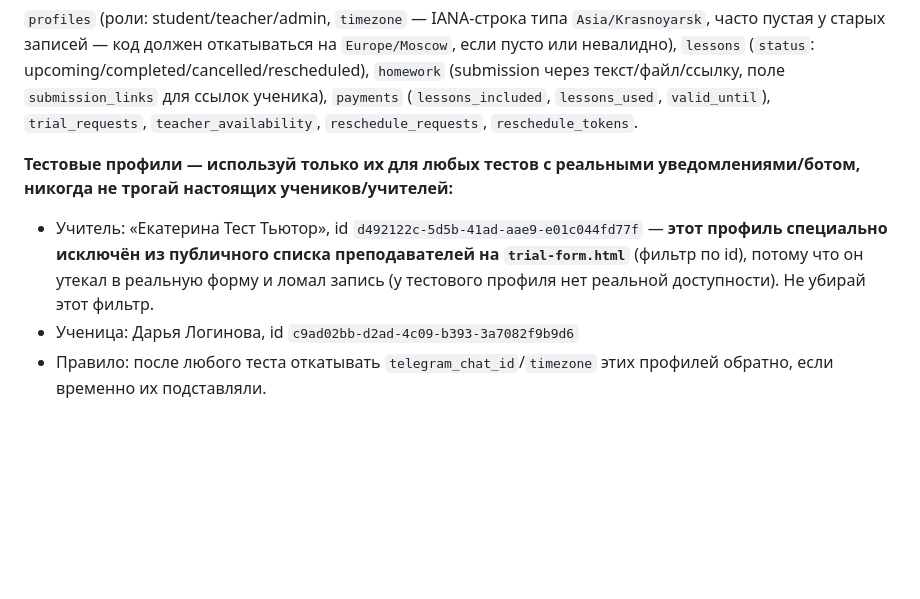
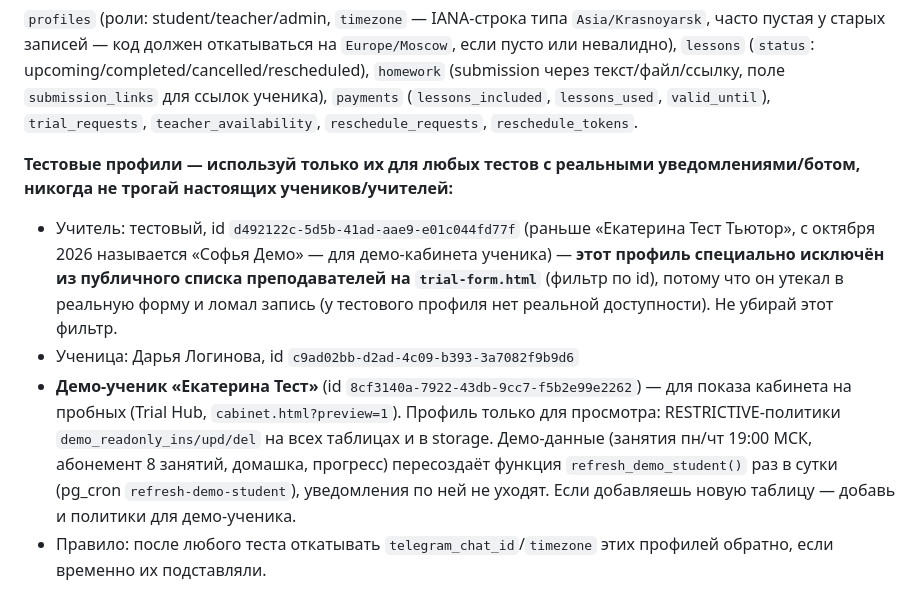
Before and after one commit to crtmanage-prog/york-, a Markdown page: CLAUDE.md, the part around the change. GitHub-like rendering; blank space fills up the shorter version.

Commit message:
CLAUDE.md: демо-ученик и тестовый учитель «Софья Демо»
Co-Authored-By: Claude Sonnet 5.5 <noreply@anthropic.com>

```diff
--- a/CLAUDE.md
+++ b/CLAUDE.md
@@ -122,12 +122,16 @@
 
 **Тестовые профили — используй только их для любых тестов с реальными
 уведомлениями/ботом, никогда не трогай настоящих учеников/учителей:**
-- Учитель: «Екатерина Тест Тьютор», id `d492122c-5d5b-41ad-aae9-e01c044fd77f`
+- Учитель: тестовый, id `d492122c-5d5b-41ad-aae9-e01c044fd77f` (раньше «Екатерина Тест Тьютор», с октября 2026 называется «Софья Демо» — для демо-кабинета ученика)
   — **этот профиль специально исключён из публичного списка
   преподавателей на `trial-form.html`** (фильтр по id), потому что он
   утекал в реальную форму и ломал запись (у тестового профиля нет
   реальной доступности). Не убирай этот фильтр.
 - Ученица: Дарья Логинова, id `c9ad02bb-d2ad-4c09-b393-3a7082f9b9d6`
+- **Демо-ученик «Екатерина Тест»** (id `8cf3140a-7922-43db-9cc7-f5b2e99e2262`) — для показа кабинета на пробных (Trial Hub, `cabinet.html?preview=1`).
+  Профиль только для просмотра: RESTRICTIVE-политики `demo_readonly_ins/upd/del` на всех таблицах и в storage.
+  Демо-данные (занятия пн/чт 19:00 МСК, абонемент 8 занятий, домашка, прогресс) пересоздаёт функция `refresh_demo_student()`
+  раз в сутки (pg_cron `refresh-demo-student`), уведомления по ней не уходят. Если добавляешь новую таблицу — добавь и политики для демо-ученика.
 - Правило: после любого теста откатывать `telegram_chat_id`/`timezone`
   этих профилей обратно, если временно их подставляли.
 
```
